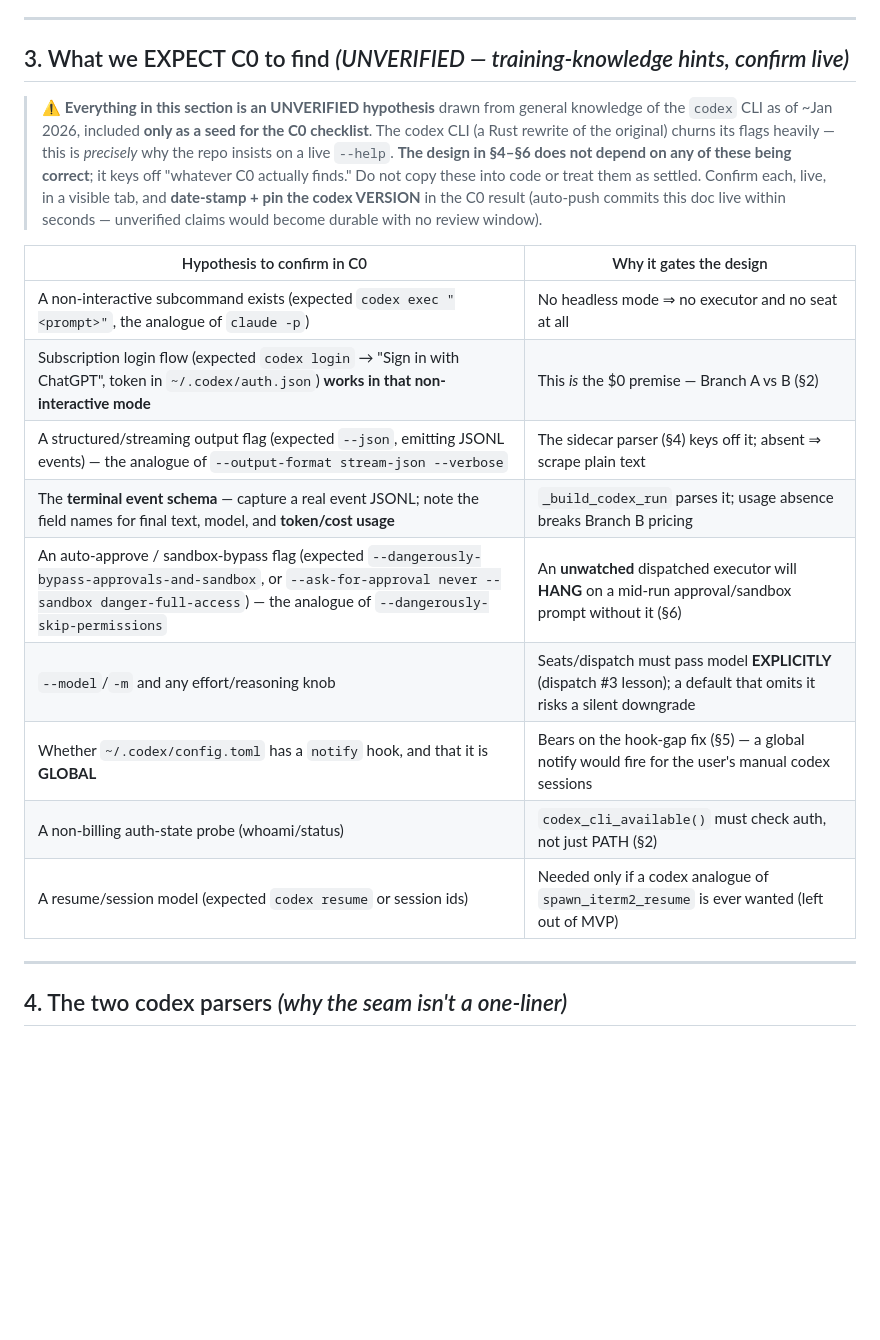
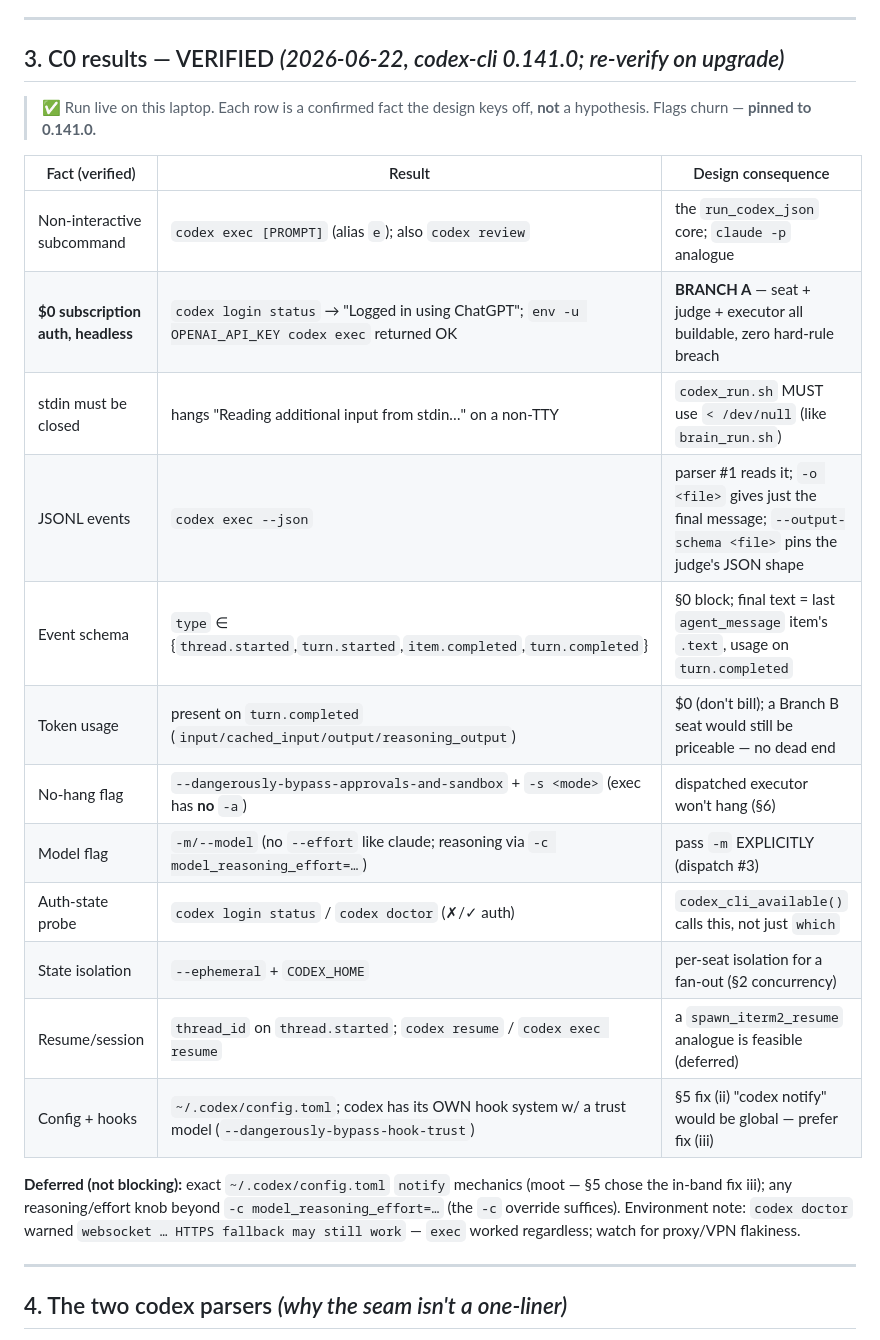
Before and after one commit to bonkai/orchestrator, a Markdown page: CODEX_PLAN.md, the part around the change. GitHub-like rendering; blank space fills up the shorter version.

Commit message:
Auto-push: 2026-06-22

```diff
--- a/CODEX_PLAN.md
+++ b/CODEX_PLAN.md
@@ -187,28 +187,30 @@ orchestrator will use — not just that `codex login` works in a TUI.
 
 ---
 
-## 3. What we EXPECT C0 to find *(UNVERIFIED — training-knowledge hints, confirm live)*
+## 3. C0 results — VERIFIED *(2026-06-22, codex-cli 0.141.0; re-verify on upgrade)*
 
-> ⚠️ **Everything in this section is an UNVERIFIED hypothesis** drawn from general knowledge
-> of the `codex` CLI as of ~Jan 2026, included **only as a seed for the C0 checklist**. The
-> codex CLI (a Rust rewrite of the original) churns its flags heavily — this is *precisely*
-> why the repo insists on a live `--help`. **The design in §4–§6 does not depend on any of
-> these being correct**; it keys off "whatever C0 actually finds." Do not copy these into code
-> or treat them as settled. Confirm each, live, in a visible tab, and **date-stamp + pin the
-> codex VERSION** in the C0 result (auto-push commits this doc live within seconds — unverified
-> claims would become durable with no review window).
+> ✅ Run live on this laptop. Each row is a confirmed fact the design keys off, **not** a
+> hypothesis. Flags churn — **pinned to 0.141.0.**
 
-| Hypothesis to confirm in C0 | Why it gates the design |
-|---|---|
-| A non-interactive subcommand exists (expected `codex exec "<prompt>"`, the analogue of `claude -p`) | No headless mode ⇒ no executor and no seat at all |
-| Subscription login flow (expected `codex login` → "Sign in with ChatGPT", token in `~/.codex/auth.json`) **works in that non-interactive mode** | This *is* the $0 premise — Branch A vs B (§2) |
-| A structured/streaming output flag (expected `--json`, emitting JSONL events) — the analogue of `--output-format stream-json --verbose` | The sidecar parser (§4) keys off it; absent ⇒ scrape plain text |
-| The **terminal event schema** — capture a real event JSONL; note the field names for final text, model, and **token/cost usage** | `_build_codex_run` parses it; usage absence breaks Branch B pricing |
-| An auto-approve / sandbox-bypass flag (expected `--dangerously-bypass-approvals-and-sandbox`, or `--ask-for-approval never --sandbox danger-full-access`) — the analogue of `--dangerously-skip-permissions` | An **unwatched** dispatched executor will **HANG** on a mid-run approval/sandbox prompt without it (§6) |
-| `--model`/`-m` and any effort/reasoning knob | Seats/dispatch must pass model **EXPLICITLY** (dispatch #3 lesson); a default that omits it risks a silent downgrade |
-| Whether `~/.codex/config.toml` has a `notify` hook, and that it is **GLOBAL** | Bears on the hook-gap fix (§5) — a global notify would fire for the user's manual codex sessions |
-| A non-billing auth-state probe (whoami/status) | `codex_cli_available()` must check auth, not just PATH (§2) |
-| A resume/session model (expected `codex resume` or session ids) | Needed only if a codex analogue of `spawn_iterm2_resume` is ever wanted (left out of MVP) |
+| Fact (verified) | Result | Design consequence |
+|---|---|---|
+| Non-interactive subcommand | `codex exec [PROMPT]` (alias `e`); also `codex review` | the `run_codex_json` core; `claude -p` analogue |
+| **$0 subscription auth, headless** | `codex login status` → "Logged in using ChatGPT"; `env -u OPENAI_API_KEY codex exec` returned OK | **BRANCH A** — seat + judge + executor all buildable, zero hard-rule breach |
+| stdin must be closed | hangs "Reading additional input from stdin…" on a non-TTY | `codex_run.sh` MUST use `< /dev/null` (like `brain_run.sh`) |
+| JSONL events | `codex exec --json` | parser #1 reads it; `-o <file>` gives just the final message; `--output-schema <file>` pins the judge's JSON shape |
+| Event schema | `type` ∈ {`thread.started`,`turn.started`,`item.completed`,`turn.completed`} | §0 block; final text = last `agent_message` item's `.text`, usage on `turn.completed` |
+| Token usage | present on `turn.completed` (`input/cached_input/output/reasoning_output`) | $0 (don't bill); a Branch B seat would still be priceable — no dead end |
+| No-hang flag | `--dangerously-bypass-approvals-and-sandbox` + `-s <mode>` (exec has **no** `-a`) | dispatched executor won't hang (§6) |
+| Model flag | `-m/--model` (no `--effort` like claude; reasoning via `-c model_reasoning_effort=…`) | pass `-m` EXPLICITLY (dispatch #3) |
+| Auth-state probe | `codex login status` / `codex doctor` (✗/✓ auth) | `codex_cli_available()` calls this, not just `which` |
+| State isolation | `--ephemeral` + `CODEX_HOME` | per-seat isolation for a fan-out (§2 concurrency) |
+| Resume/session | `thread_id` on `thread.started`; `codex resume` / `codex exec resume` | a `spawn_iterm2_resume` analogue is feasible (deferred) |
+| Config + hooks | `~/.codex/config.toml`; codex has its OWN hook system w/ a trust model (`--dangerously-bypass-hook-trust`) | §5 fix (ii) "codex notify" would be global — prefer fix (iii) |
+
+**Deferred (not blocking):** exact `~/.codex/config.toml` `notify` mechanics (moot — §5 chose
+the in-band fix iii); any reasoning/effort knob beyond `-c model_reasoning_effort=…` (the `-c`
+override suffices). Environment note: `codex doctor` warned `websocket … HTTPS fallback may
+still work` — `exec` worked regardless; watch for proxy/VPN flakiness.
 
 ---
 
```
